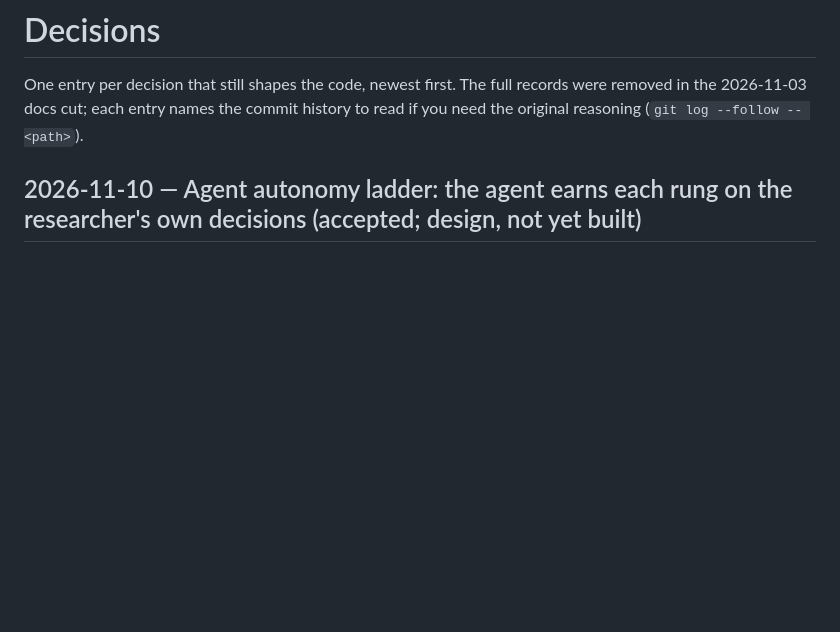
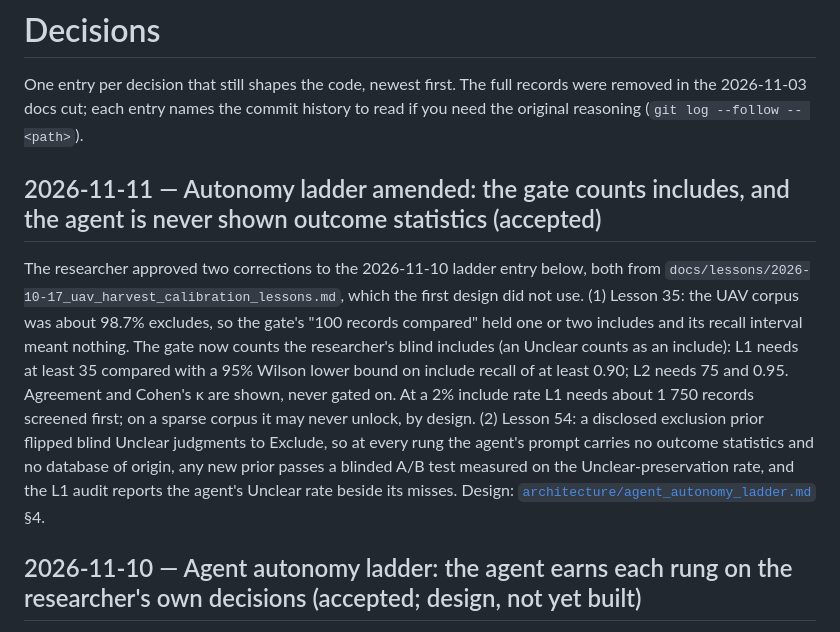
Before and after one commit to nexus-scholar-org/nexus-scholar-harness, a Markdown page: docs/decisions.md, the part around the change. GitHub-like rendering; blank space fills up the shorter version.

```diff
--- a/docs/decisions.md
+++ b/docs/decisions.md
@@ -3,6 +3,10 @@
 One entry per decision that still shapes the code, newest first. The full
 records were removed in the 2026-11-03 docs cut; each entry names the commit
 history to read if you need the original reasoning (`git log --follow -- <path>`).
+
+## 2026-11-11 — Autonomy ladder amended: the gate counts includes, and the agent is never shown outcome statistics (accepted)
+
+The researcher approved two corrections to the 2026-11-10 ladder entry below, both from `docs/lessons/2026-10-17_uav_harvest_calibration_lessons.md`, which the first design did not use. (1) Lesson 35: the UAV corpus was about 98.7% excludes, so the gate's "100 records compared" held one or two includes and its recall interval meant nothing. The gate now counts the researcher's blind includes (an Unclear counts as an include): L1 needs at least 35 compared with a 95% Wilson lower bound on include recall of at least 0.90; L2 needs 75 and 0.95. Agreement and Cohen's κ are shown, never gated on. At a 2% include rate L1 needs about 1 750 records screened first; on a sparse corpus it may never unlock, by design. (2) Lesson 54: a disclosed exclusion prior flipped blind Unclear judgments to Exclude, so at every rung the agent's prompt carries no outcome statistics and no database of origin, any new prior passes a blinded A/B test measured on the Unclear-preservation rate, and the L1 audit reports the agent's Unclear rate beside its misses. Design: [`architecture/agent_autonomy_ladder.md`](architecture/agent_autonomy_ladder.md) §4.
 
 ## 2026-11-10 — Agent autonomy ladder: the agent earns each rung on the researcher's own decisions (accepted; design, not yet built)
 
```
Also changed, not shown: docs/architecture/agent_autonomy_ladder.md (+55 -14 lines).
